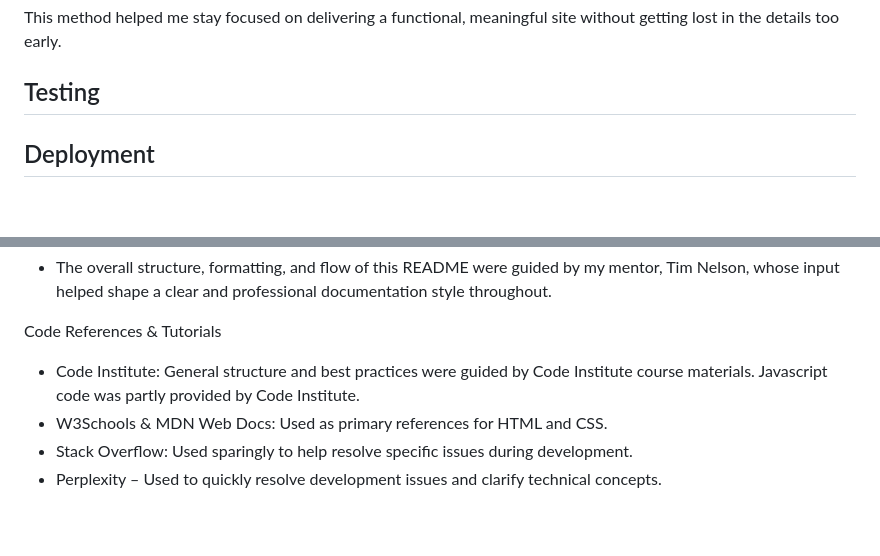
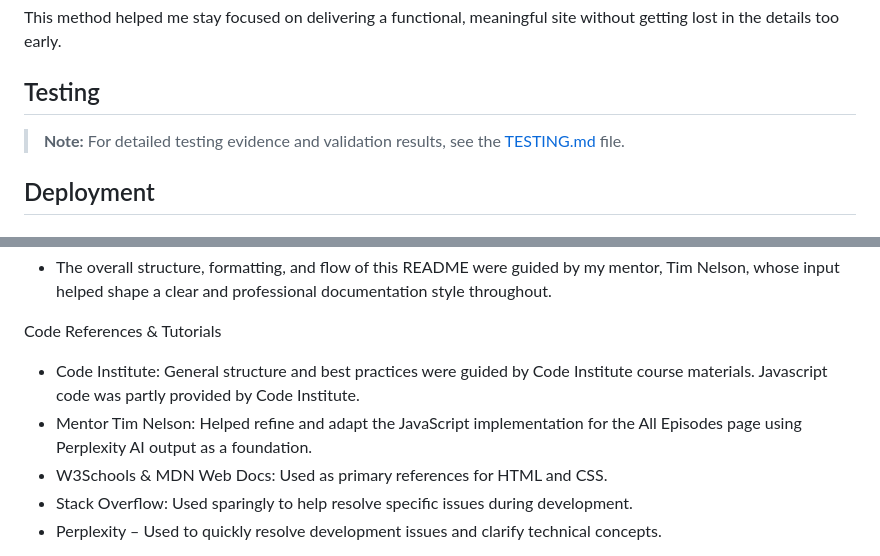
Before and after one commit to Karla-Stein/sisters-in-cash, a Markdown page: README.md, 2 parts joined by grey strips. Drawn GitHub-style; blank space fills up the shorter version.

Commit message:
Add reference and link README and TESTING

```diff
--- a/README.md
+++ b/README.md
@@ -260,6 +260,8 @@ This method helped me stay focused on delivering a functional, meaningful site w
 
 ## Testing
 
+> **Note:** For detailed testing evidence and validation results, see the [TESTING.md](TESTING.md) file.
+
 ## Deployment
 
 ### GitHub Pages
@@ -323,6 +325,7 @@ README Guidance
 
 Code References & Tutorials
 - Code Institute: General structure and best practices were guided by Code Institute course materials. Javascript code was partly provided by Code Institute.
+- Mentor Tim Nelson: Helped refine and adapt the JavaScript implementation for the All Episodes page using Perplexity AI output as a foundation.
 - W3Schools & MDN Web Docs: Used as primary references for HTML and CSS.
 - Stack Overflow: Used sparingly to help resolve specific issues during development.
 - Perplexity – Used to quickly resolve development issues and clarify technical concepts.
```
Also changed, not shown: TESTING.md (+2 -0 lines).
